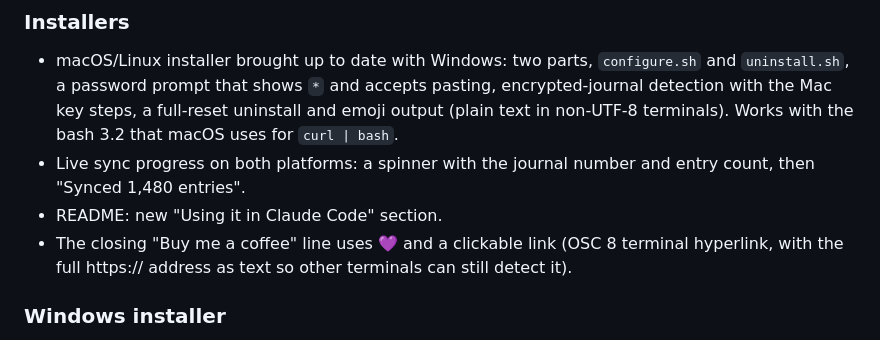
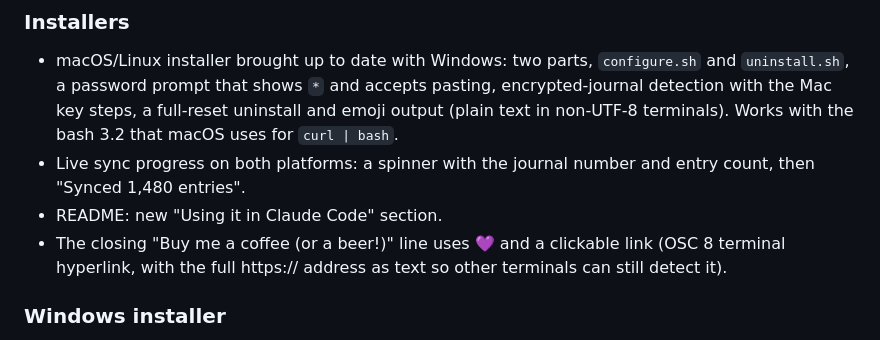
Before and after one commit to kachihro/dayone-mcp, a Markdown page: CHANGELOG.md, the part around the change. Rendered like a GitHub page.

```diff
--- a/CHANGELOG.md
+++ b/CHANGELOG.md
@@ -14,7 +14,7 @@ Easier, friendlier installers. The MCP server itself is unchanged.
 - Live sync progress on both platforms: a spinner with the journal number and entry count, then
   "Synced 1,480 entries".
 - README: new "Using it in Claude Code" section.
-- The closing "Buy me a coffee" line uses 💜 and a clickable link (OSC 8 terminal hyperlink, with the
+- The closing "Buy me a coffee (or a beer!)" line uses 💜 and a clickable link (OSC 8 terminal hyperlink, with the
   full https:// address as text so other terminals can still detect it).
 
 ### Windows installer
```
Also changed, not shown: README.md (+7 -5 lines), docs/images/installer.png, 3 other files.
